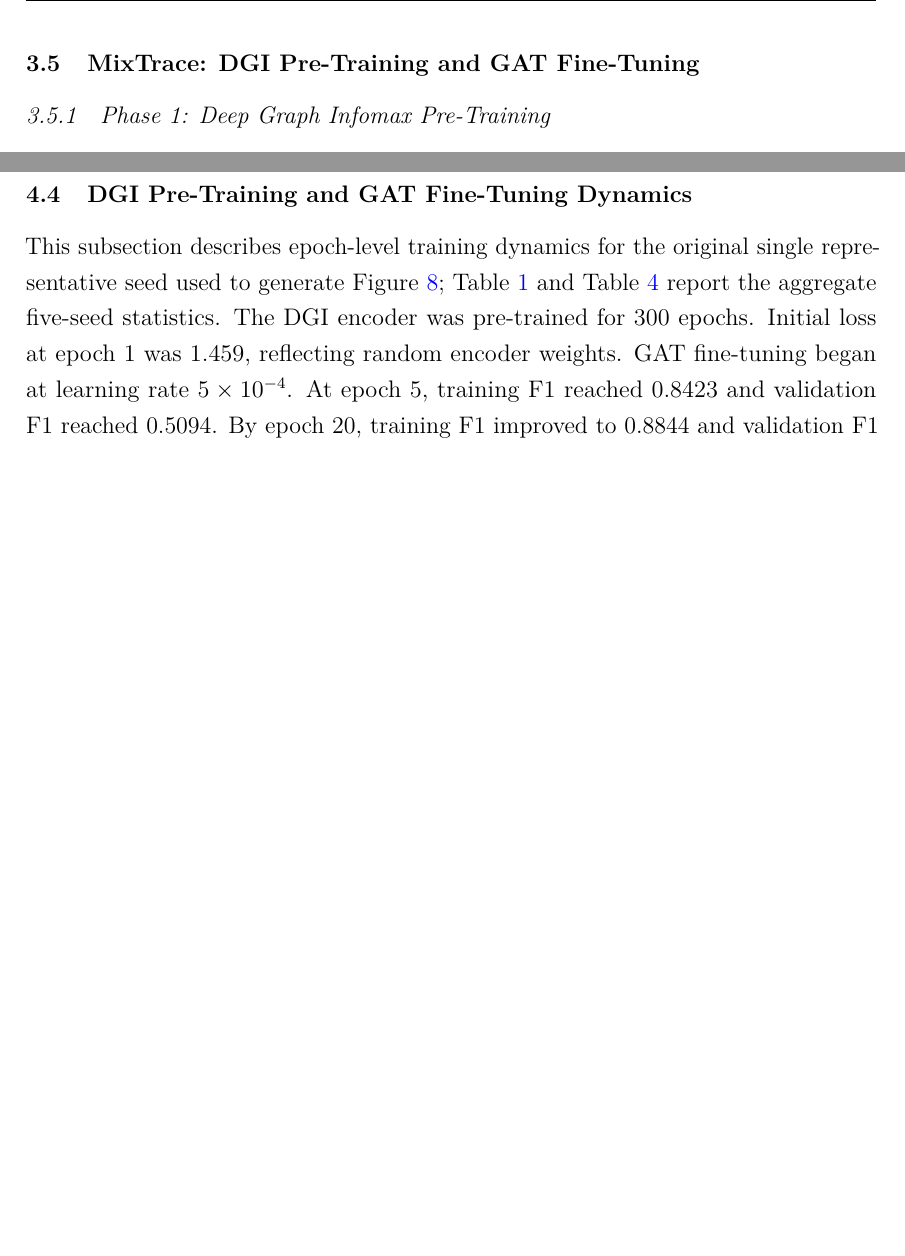
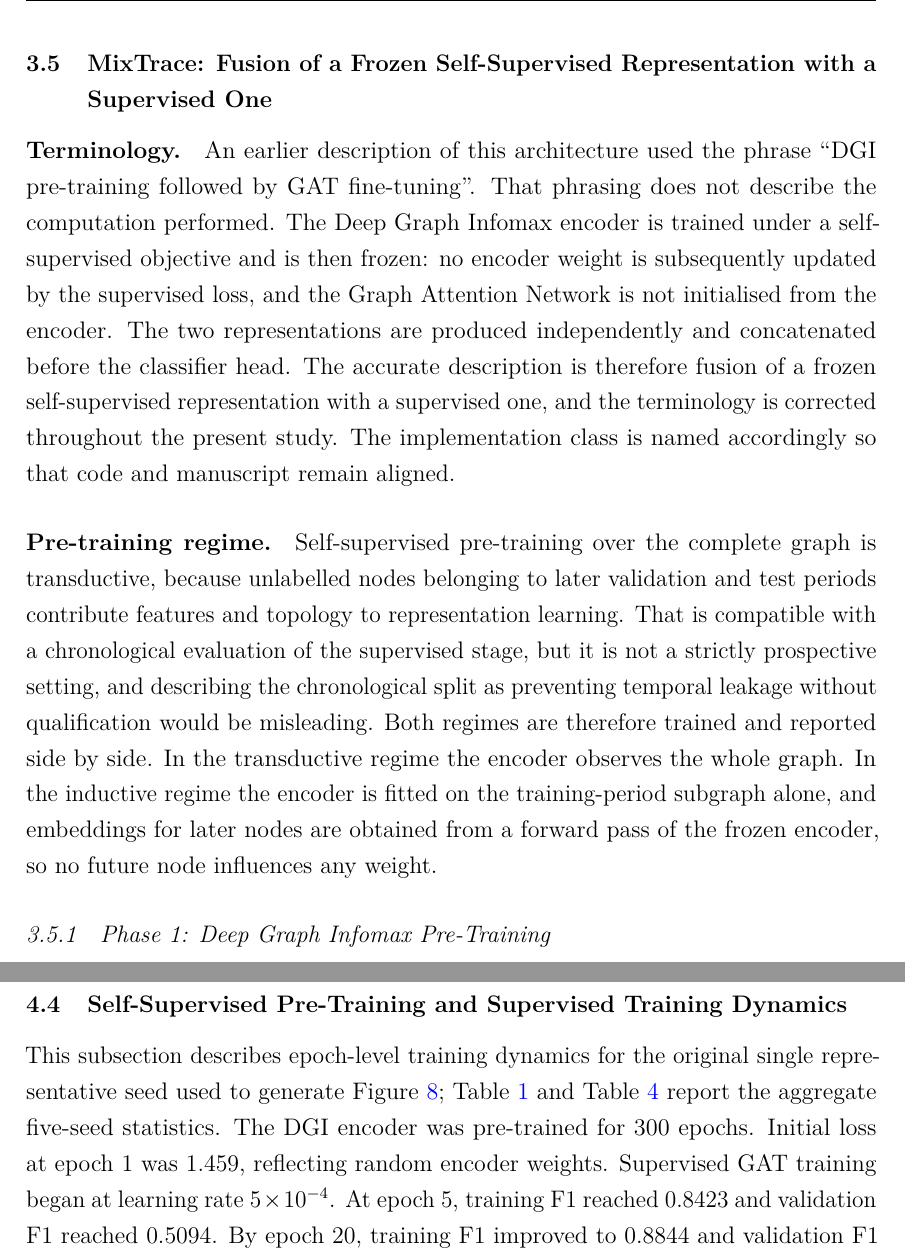
Before and after one commit to sagarkorde/CoinJoin, a LaTeX paper (Paper/main_round2.tex): two parts of pages 12 and 20 of 36 before the commit and two parts of pages 12 and 18 of 36 after it, joined at a grey line, cut at the place of the change, the shorter picture padded with empty space. Compiled offline with pdfLaTeX.

Commit message:
Correct the architecture terminology throughout the manuscript
Replaces every reference to GAT fine-tuning with language describing what the
code performs: the DGI encoder is frozen after self-supervised training, the
GAT is trained separately and supervised, and the two representations are
concatenated before the classifier head. No encoder weight is updated by the
supervised loss and the GAT is not initialised from the encoder (R1-10).

Adds an explicit statement that pre-training over the full graph is
transductive, and that both the transductive and the inductive regime are
trained and reported side by side rather than one being presented as the
protocol (R1-2).

Co-Authored-By: Claude Opus 5 <noreply@anthropic.com>

```diff
--- a/Paper/main_round2.tex
+++ b/Paper/main_round2.tex
@@ -756,8 +756,38 @@ outside all cluster radii receive the naive CIOH prediction
 as fallback. Cluster CoinJoin labels are assigned by
 majority vote over ground-truth labels of cluster members.
 
-\subsection{MixTrace: DGI Pre-Training and GAT Fine-Tuning}
+\subsection{MixTrace: Fusion of a Frozen Self-Supervised Representation with a Supervised One}
 \label{sec:mixtrace_method}
+
+\paragraph{Terminology.}
+An earlier description of this architecture used the phrase
+``DGI pre-training followed by GAT fine-tuning''. That phrasing
+does not describe the computation performed. The Deep Graph
+Infomax encoder is trained under a self-supervised objective and
+is then frozen: no encoder weight is subsequently updated by the
+supervised loss, and the Graph Attention Network is not
+initialised from the encoder. The two representations are
+produced independently and concatenated before the classifier
+head. The accurate description is therefore fusion of a frozen
+self-supervised representation with a supervised one, and the
+terminology is corrected throughout the present study. The
+implementation class is named accordingly so that code and
+manuscript remain aligned.
+
+\paragraph{Pre-training regime.}
+Self-supervised pre-training over the complete graph is
+transductive, because unlabelled nodes belonging to later
+validation and test periods contribute features and topology to
+representation learning. That is compatible with a chronological
+evaluation of the supervised stage, but it is not a strictly
+prospective setting, and describing the chronological split as
+preventing temporal leakage without qualification would be
+misleading. Both regimes are therefore trained and reported side
+by side. In the transductive regime the encoder observes the
+whole graph. In the inductive regime the encoder is fitted on the
+training-period subgraph alone, and embeddings for later nodes
+are obtained from a forward pass of the frozen encoder, so no
+future node influences any weight.
 
 \subsubsection{Phase 1: Deep Graph Infomax Pre-Training}
 
@@ -1227,7 +1257,7 @@ performance of MixTrace.
   \label{fig:confusion}
 \end{figure}
 
-\subsection{DGI Pre-Training and GAT Fine-Tuning Dynamics}
+\subsection{Self-Supervised Pre-Training and Supervised Training Dynamics}
 
 This subsection describes epoch-level training dynamics for
 the original single representative seed used to generate
@@ -1235,7 +1265,7 @@ Figure~\ref{fig:training_curves}; Table~\ref{tab:classification}
 and Table~\ref{tab:stats} report the aggregate five-seed
 statistics. The DGI encoder was pre-trained for 300 epochs. Initial
 loss at epoch 1 was 1.459, reflecting random encoder
-weights. GAT fine-tuning began at learning rate
+weights. Supervised GAT training began at learning rate
 $5 \times 10^{-4}$. At epoch 5, training F1 reached 0.8423
 and validation F1 reached 0.5094. By epoch 20, training F1
 improved to 0.8844 and validation F1 to 0.5847. Convergence
```
Also changed, not shown: Paper/main_round2.tex (20 more changed lines).
